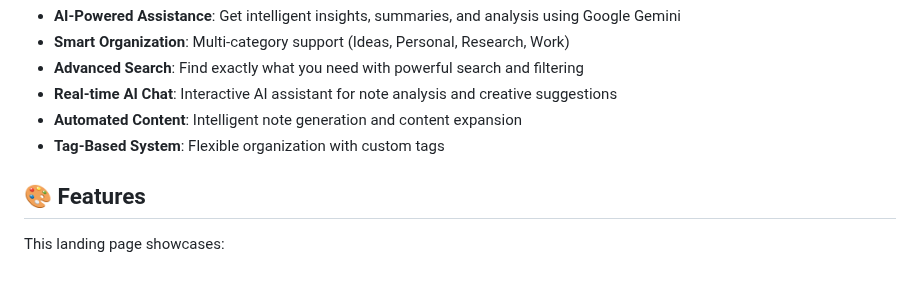
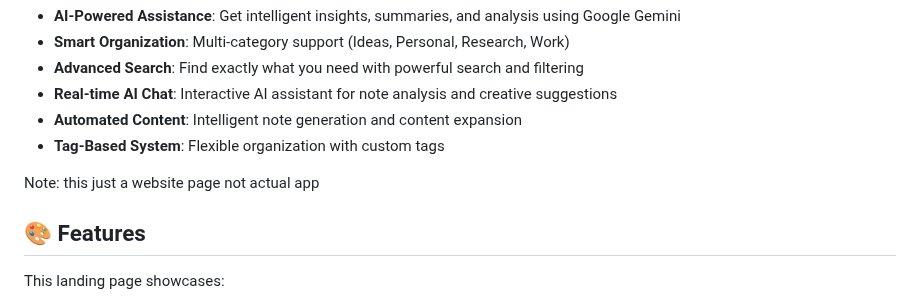
Before and after one commit to TheCreateGM/Haqote-Page, a Markdown page: README.md, the part around the change. GitHub-like rendering; blank space fills up the shorter version.

Commit message:
Clarify that this is a website page, not an app
Added a note clarifying that the page is not an actual app.

```diff
--- a/README.md
+++ b/README.md
@@ -14,6 +14,8 @@ HaqotePad is an innovative note-taking application that combines intelligent org
 - **Real-time AI Chat**: Interactive AI assistant for note analysis and creative suggestions
 - **Automated Content**: Intelligent note generation and content expansion
 - **Tag-Based System**: Flexible organization with custom tags
+
+Note: this just a website page not actual app
 
 ## 🎨 Features
 
```
